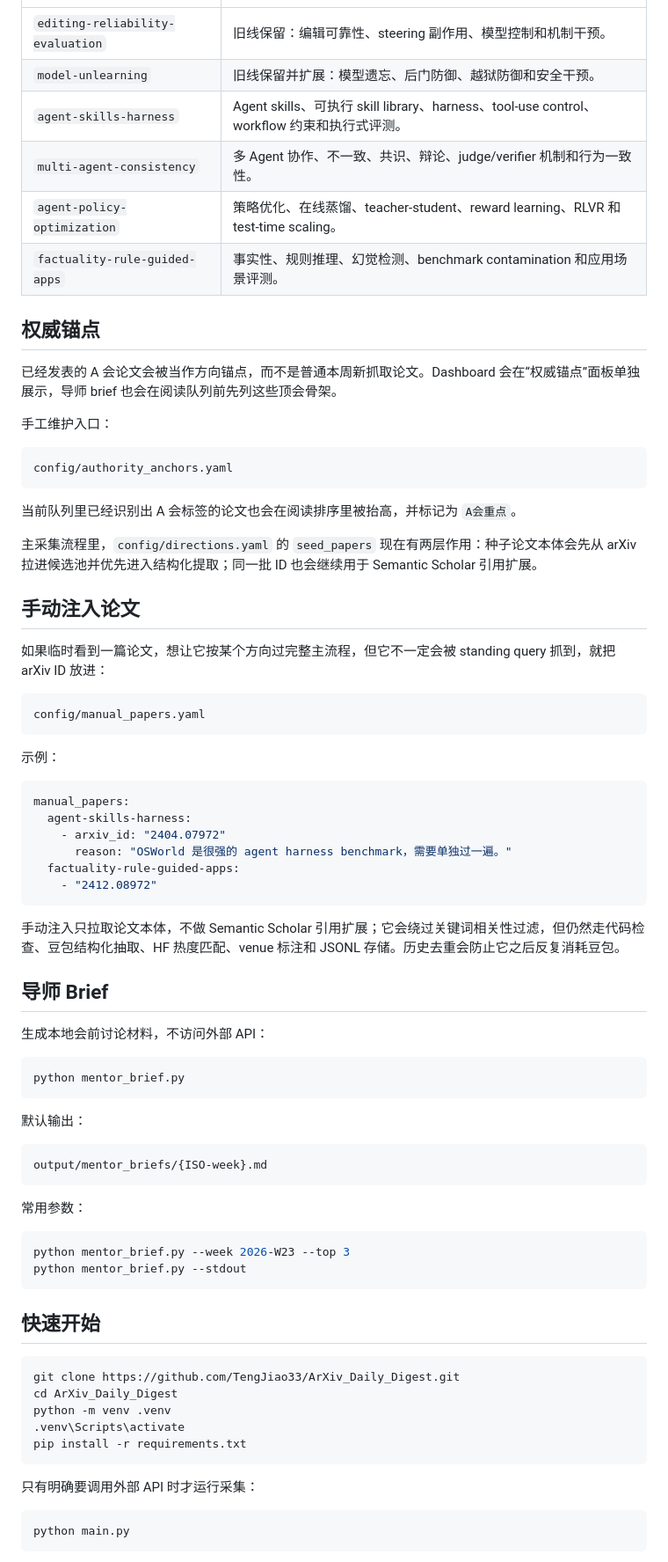
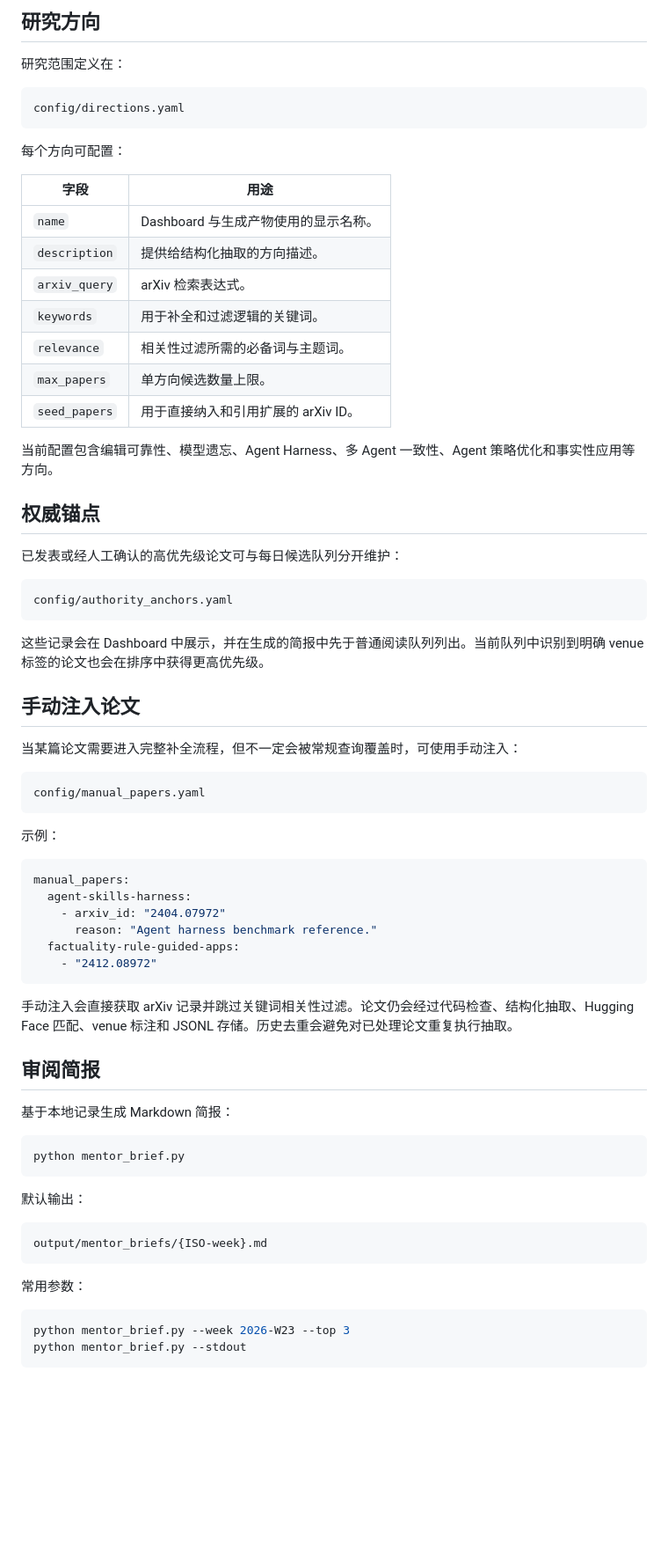
Before and after one commit to TengJiao33/ArXiv_Daily_Digest, a Markdown page: README.zh-CN.md, the part around one of its changes. Shown at 88% size. Drawn GitHub-style; blank space fills up the shorter version.

````diff
--- a/README.zh-CN.md
+++ b/README.zh-CN.md
@@ -59,28 +97,38 @@ http://127.0.0.1:7860
+## 研究方向
+
+研究范围定义在：
+
+```text
+config/directions.yaml
+```
+
+每个方向可配置：
+
+| 字段 | 用途 |
 | --- | --- |
-| `editing-reliability-evaluation` | 旧线保留：编辑可靠性、steering 副作用、模型控制和机制干预。 |
-| `model-unlearning` | 旧线保留并扩展：模型遗忘、后门防御、越狱防御和安全干预。 |
-| `agent-skills-harness` | Agent skills、可执行 skill library、harness、tool-use control、workflow 约束和执行式评测。 |
-| `multi-agent-consistency` | 多 Agent 协作、不一致、共识、辩论、judge/verifier 机制和行为一致性。 |
-| `agent-policy-optimization` | 策略优化、在线蒸馏、teacher-student、reward learning、RLVR 和 test-time scaling。 |
-| `factuality-rule-guided-apps` | 事实性、规则推理、幻觉检测、benchmark contamination 和应用场景评测。 |
+| `name` | Dashboard 与生成产物使用的显示名称。 |
+| `description` | 提供给结构化抽取的方向描述。 |
+| `arxiv_query` | arXiv 检索表达式。 |
+| `keywords` | 用于补全和过滤逻辑的关键词。 |
+| `relevance` | 相关性过滤所需的必备词与主题词。 |
+| `max_papers` | 单方向候选数量上限。 |
+| `seed_papers` | 用于直接纳入和引用扩展的 arXiv ID。 |
+
+当前配置包含编辑可靠性、模型遗忘、Agent Harness、多 Agent 一致性、Agent 策略优化和事实性应用等方向。
 
 ## 权威锚点
 
-已经发表的 A 会论文会被当作方向锚点，而不是普通本周新抓取论文。Dashboard 会在“权威锚点”面板单独展示，导师 brief 也会在阅读队列前先列这些顶会骨架。
-
-手工维护入口：
+已发表或经人工确认的高优先级论文可与每日候选队列分开维护：
 
 ```text
 config/authority_anchors.yaml
 ```
 
-当前队列里已经识别出 A 会标签的论文也会在阅读排序里被抬高，并标记为 `A会重点`。
-
-主采集流程里，`config/directions.yaml` 的 `seed_papers` 现在有两层作用：种子论文本体会先从 arXiv 拉进候选池并优先进入结构化提取；同一批 ID 也会继续用于 Semantic Scholar 引用扩展。
+这些记录会在 Dashboard 中展示，并在生成的简报中先于普通阅读队列列出。当前队列中识别到明确 venue 标签的论文也会在排序中获得更高优先级。
 
 ## 手动注入论文
 
-如果临时看到一篇论文，想让它按某个方向过完整主流程，但它不一定会被 standing query 抓到，就把 arXiv ID 放进：
+当某篇论文需要进入完整补全流程，但不一定会被常规查询覆盖时，可使用手动注入：
 
 ```text
 config/manual_papers.yaml
@@ -92,16 +140,16 @@ config/manual_papers.yaml
 manual_papers:
   agent-skills-harness:
     - arxiv_id: "2404.07972"
-      reason: "OSWorld 是很强的 agent harness benchmark，需要单独过一遍。"
+      reason: "Agent harness benchmark reference."
   factuality-rule-guided-apps:
     - "2412.08972"
 ```
 
-手动注入只拉取论文本体，不做 Semantic Scholar 引用扩展；它会绕过关键词相关性过滤，但仍然走代码检查、豆包结构化抽取、HF 热度匹配、venue 标注和 JSONL 存储。历史去重会防止它之后反复消耗豆包。
+手动注入会直接获取 arXiv 记录并跳过关键词相关性过滤。论文仍会经过代码检查、结构化抽取、Hugging Face 匹配、venue 标注和 JSONL 存储。历史去重会避免对已处理论文重复执行抽取。
 
-## 导师 Brief
+## 审阅简报
 
-生成本地会前讨论材料，不访问外部 API：
+基于本地记录生成 Markdown 简报：
 
 ```bash
 python mentor_brief.py
@@ -120,19 +168,3 @@ python mentor_brief.py --week 2026-W23 --top 3
 python mentor_brief.py --stdout
 ```
 
-## 快速开始
-
-```bash
-git clone https://github.com/TengJiao33/ArXiv_Daily_Digest.git
-cd ArXiv_Daily_Digest
-python -m venv .venv
-.venv\Scripts\activate
-pip install -r requirements.txt
-```
-
-只有明确要调用外部 API 时才运行采集：
-
-```bash
-python main.py
-```
-
````
Also changed, not shown: other parts of README.zh-CN.md (+83 -47 lines), README.md (+105 -77 lines).
